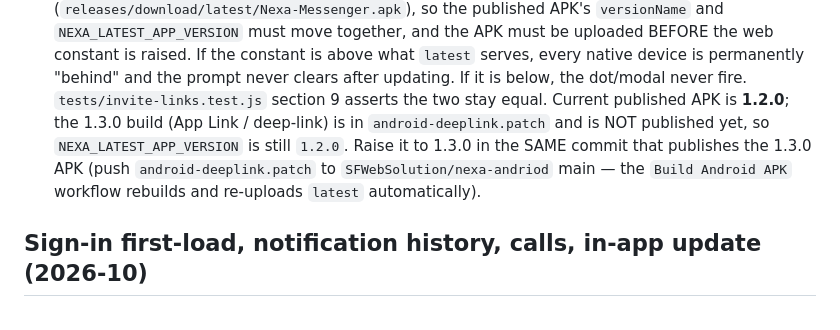
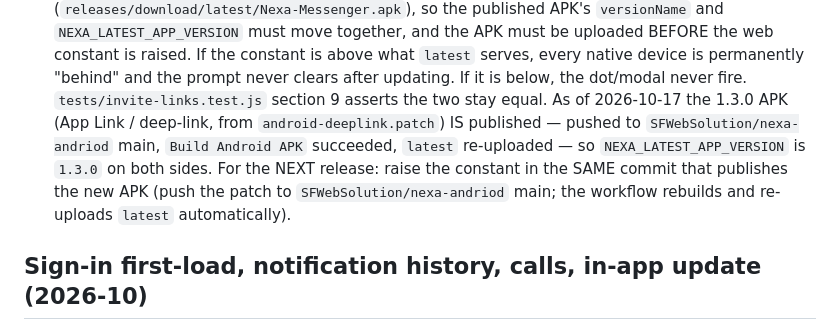
Before and after one commit to SFWebSolution/Nexa, a Markdown page: AGENTS.md, the part around the change. GitHub-like rendering.

Commit message:
docs: note 1.3.0 APK is published and the version invariant
Co-authored-by: openhands <openhands@all-hands.dev>

```diff
--- a/AGENTS.md
+++ b/AGENTS.md
@@ -1266,12 +1266,13 @@ Several patterns burned the Spark-plan quota. These are fixed and MUST stay fixe
   and the APK must be uploaded BEFORE the web constant is raised. If the constant
   is above what `latest` serves, every native device is permanently "behind" and
   the prompt never clears after updating. If it is below, the dot/modal never fire.
-  `tests/invite-links.test.js` section 9 asserts the two stay equal. Current
-  published APK is **1.2.0**; the 1.3.0 build (App Link / deep-link) is in
-  `android-deeplink.patch` and is NOT published yet, so `NEXA_LATEST_APP_VERSION`
-  is still `1.2.0`. Raise it to 1.3.0 in the SAME commit that publishes the 1.3.0
-  APK (push `android-deeplink.patch` to `SFWebSolution/nexa-andriod` main — the
-  `Build Android APK` workflow rebuilds and re-uploads `latest` automatically).
+  `tests/invite-links.test.js` section 9 asserts the two stay equal. As of
+  2026-10-17 the 1.3.0 APK (App Link / deep-link, from `android-deeplink.patch`)
+  IS published — pushed to `SFWebSolution/nexa-andriod` main, `Build Android APK`
+  succeeded, `latest` re-uploaded — so `NEXA_LATEST_APP_VERSION` is `1.3.0` on
+  both sides. For the NEXT release: raise the constant in the SAME commit that
+  publishes the new APK (push the patch to `SFWebSolution/nexa-andriod` main; the
+  workflow rebuilds and re-uploads `latest` automatically).
 
 ## Sign-in first-load, notification history, calls, in-app update (2026-10)
 - **First load after sign-in must NOT block on FCM.** `auth.onAuthStateChanged`
```
